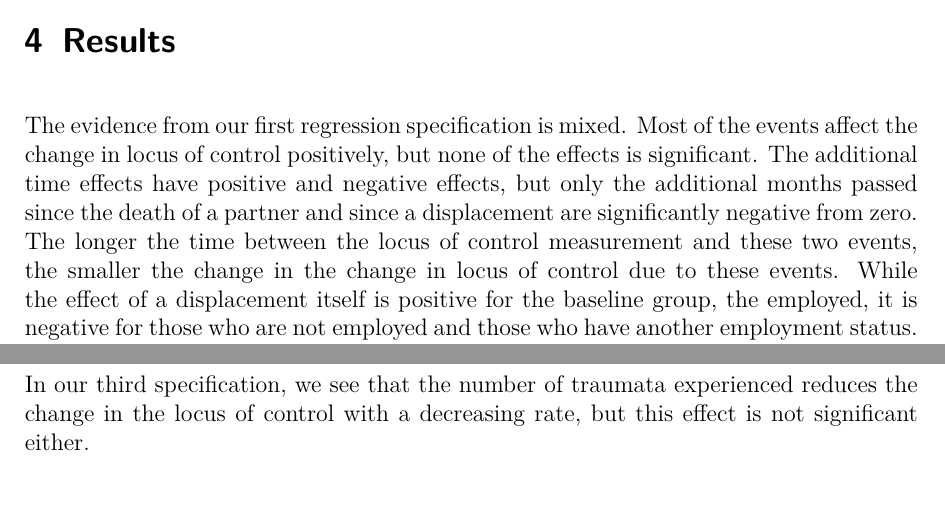
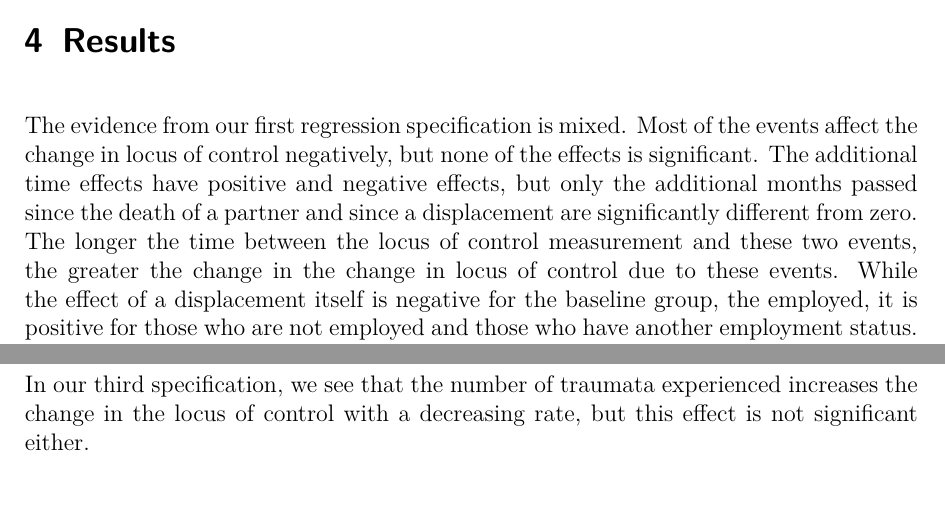
Before and after one commit to tobiasraabe/loc, a LaTeX document (src/paper/malleability_of_loc.tex): two parts of pages 11 and 14 of 18, joined at a grey line, cut so that both start at the same text. Compiled offline with pdfLaTeX.

Commit message:
Changed regression interpretation because of sign change.

```diff
--- a/src/paper/malleability_of_loc.tex
+++ b/src/paper/malleability_of_loc.tex
@@ -427,14 +427,14 @@ regression which all happen at different times, this is not possible.
 \label{sec:results}
 
 The evidence from our first regression specification is mixed. Most of the
-events affect the change in locus of control positively, but none of the
+events affect the change in locus of control negatively, but none of the
 effects is significant. The additional time effects have positive and negative
 effects, but only the additional months passed since the death of a partner and
-since a displacement are significantly negative from zero. The longer the time
-between the locus of control measurement and these two events, the smaller the
+since a displacement are significantly different from zero. The longer the time
+between the locus of control measurement and these two events, the greater the
 change in the change in locus of control due to these events. While the effect
-of a displacement itself is positive for the baseline group, the employed, it
-is negative for those who are not employed and those who have another
+of a displacement itself is negative for the baseline group, the employed, it
+is positive for those who are not employed and those who have another
 employment status. Nevertheless, the effects are not significant. The effects
 of a separation and a divorce also have the opposite sign for the baseline
 group, those in a relationship, compared to those who are single. Again, the
@@ -478,7 +478,7 @@ currently unemployed.
 \newpage
 
 In our third specification, we see that the number of traumata experienced
-reduces the change in the locus of control with a decreasing rate, but this
+increases the change in the locus of control with a decreasing rate, but this
 effect is not significant either.
 
 % section results (end)
```
